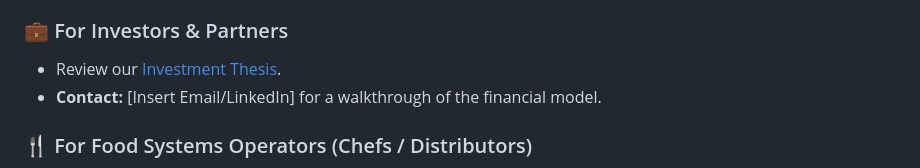
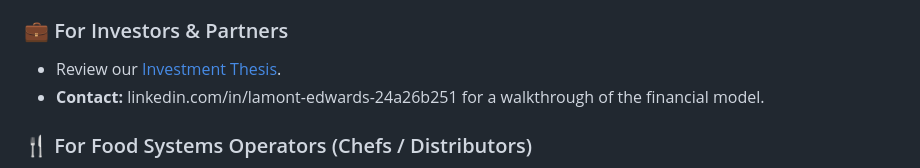
Before and after one commit to edwardslamont616-cell/Grand-Rapids-CEA-Agritech-Hub, a Markdown page: README.md, the part around the change. Drawn GitHub-style.

Commit message:
Update contact information in README.md

```diff
--- a/README.md
+++ b/README.md
@@ -50,7 +50,7 @@ This project thrives on cross-sector collaboration. Here is how you can contribu
 
 ### 💼 For Investors & Partners
 *   Review our [Investment Thesis](/docs/investment-thesis.md).
-*   **Contact:** [Insert Email/LinkedIn] for a walkthrough of the financial model.
+*   **Contact:** linkedin.com/in/lamont-edwards-24a26b251 for a walkthrough of the financial model.
 
 ### 🍴 For Food Systems Operators (Chefs / Distributors)
 *   Join our **Chef Advisory Panel** to shape crop selection.
```
